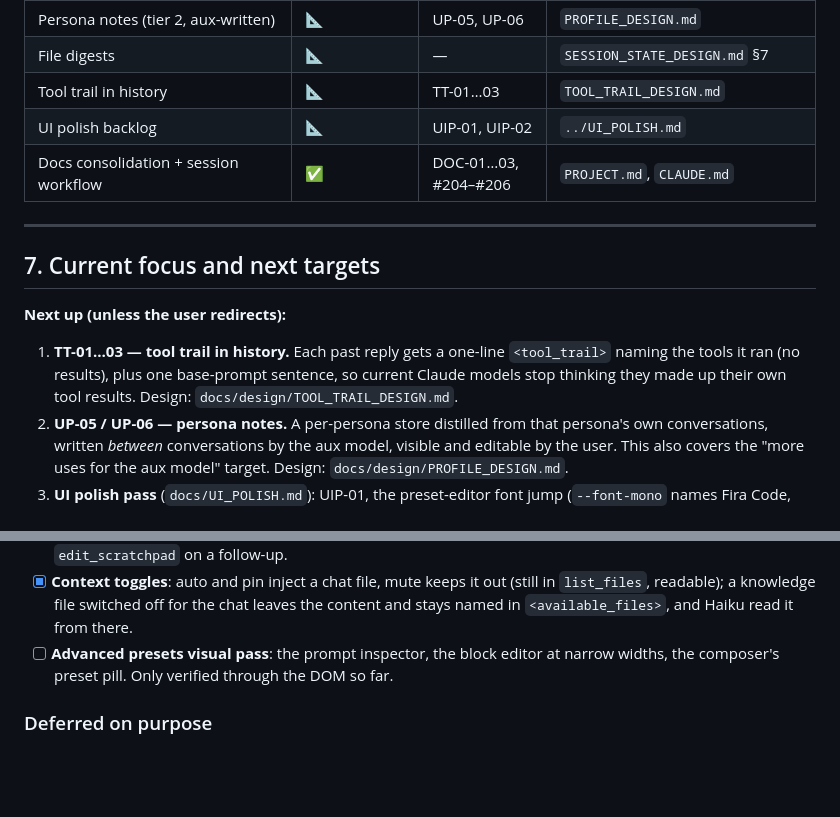
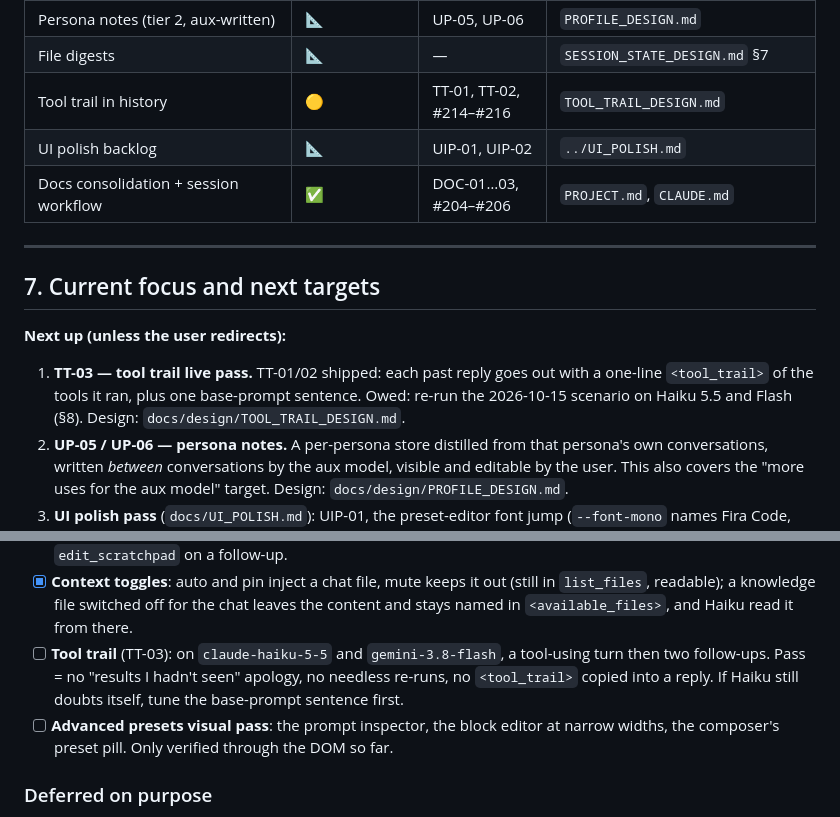
Before and after one commit to tresbien-rai/assistant, a Markdown page: docs/PROJECT.md, 2 parts joined by grey strips. Rendered like a GitHub page; blank space fills up the shorter version.

Commit message:
docs(TT-02): record TT-01/02 shipped, TT-03 live pass owed
Co-Authored-By: Claude Opus 5.5 <noreply@anthropic.com>

```diff
--- a/docs/PROJECT.md
+++ b/docs/PROJECT.md
@@ -260,7 +260,7 @@ Status: ✅ shipped · 🟡 shipped, live check owed · 📐 designed, not built
 | Persona sections + six-field editor | ✅ | PS-01, PS-02, #201–#203 | `PROFILE_DESIGN.md` §9 |
 | Persona notes (tier 2, aux-written) | 📐 | UP-05, UP-06 | `PROFILE_DESIGN.md` |
 | File digests | 📐 | — | `SESSION_STATE_DESIGN.md` §7 |
-| Tool trail in history | 📐 | TT-01…03 | `TOOL_TRAIL_DESIGN.md` |
+| Tool trail in history | 🟡 | TT-01, TT-02, #214–#216 | `TOOL_TRAIL_DESIGN.md` |
 | UI polish backlog | 📐 | UIP-01, UIP-02 | `../UI_POLISH.md` |
 | Docs consolidation + session workflow | ✅ | DOC-01…03, #204–#206 | `PROJECT.md`, `CLAUDE.md` |
 
@@ -269,10 +269,10 @@ Status: ✅ shipped · 🟡 shipped, live check owed · 📐 designed, not built
 ## 7. Current focus and next targets
 
 **Next up (unless the user redirects):**
-1. **TT-01…03 — tool trail in history.** Each past reply gets a one-line
-   `<tool_trail>` naming the tools it ran (no results), plus one base-prompt
-   sentence, so current Claude models stop thinking they made up their own
-   tool results. Design: `docs/design/TOOL_TRAIL_DESIGN.md`.
+1. **TT-03 — tool trail live pass.** TT-01/02 shipped: each past reply goes
+   out with a one-line `<tool_trail>` of the tools it ran, plus one base-prompt
+   sentence. Owed: re-run the 2026-10-15 scenario on Haiku 5.5 and Flash (§8).
+   Design: `docs/design/TOOL_TRAIL_DESIGN.md`.
 2. **UP-05 / UP-06 — persona notes.** A per-persona store distilled from that
    persona's own conversations, written *between* conversations by the aux
    model, visible and editable by the user. This also covers the "more uses for
@@ -310,6 +310,7 @@ server log and against Drive, not just from the model's reply:
 - [x] **`move_file`** (FC-05): both models promoted their chat file into the project; content intact.
 - [x] **Scratchpad adoption**: unprompted, both models wrote a plan to the pad, then made a targeted `edit_scratchpad` on a follow-up.
 - [x] **Context toggles**: auto and pin inject a chat file, mute keeps it out (still in `list_files`, readable); a knowledge file switched off for the chat leaves the content and stays named in `<available_files>`, and Haiku read it from there.
+- [ ] **Tool trail** (TT-03): on `claude-haiku-5-5` and `gemini-3.8-flash`, a tool-using turn then two follow-ups. Pass = no "results I hadn't seen" apology, no needless re-runs, no `<tool_trail>` copied into a reply. If Haiku still doubts itself, tune the base-prompt sentence first.
 - [ ] **Advanced presets visual pass**: the prompt inspector, the block editor at narrow widths, the composer's preset pill. Only verified through the DOM so far.
 
 ### Deferred on purpose
```
Also changed, not shown: CLAUDE.md (+3 -2 lines), docs/design/TOOL_TRAIL_DESIGN.md (+1 -1 lines).
